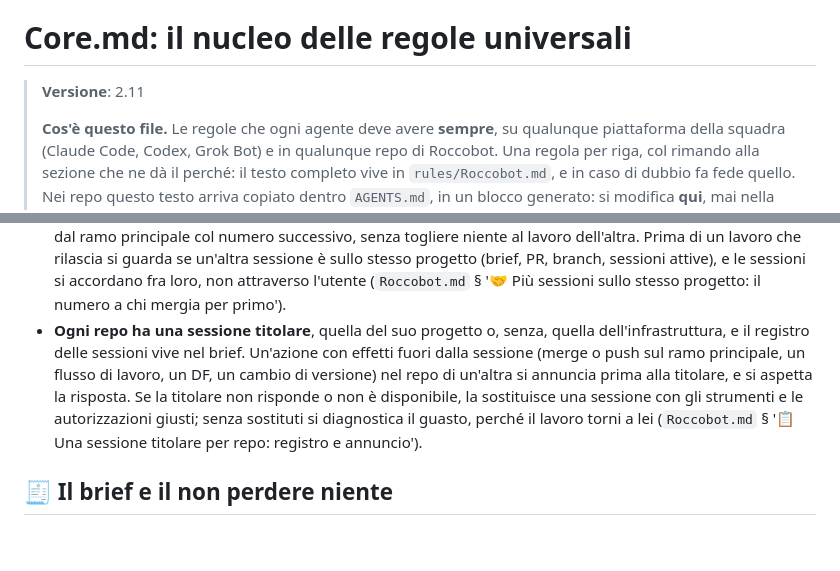
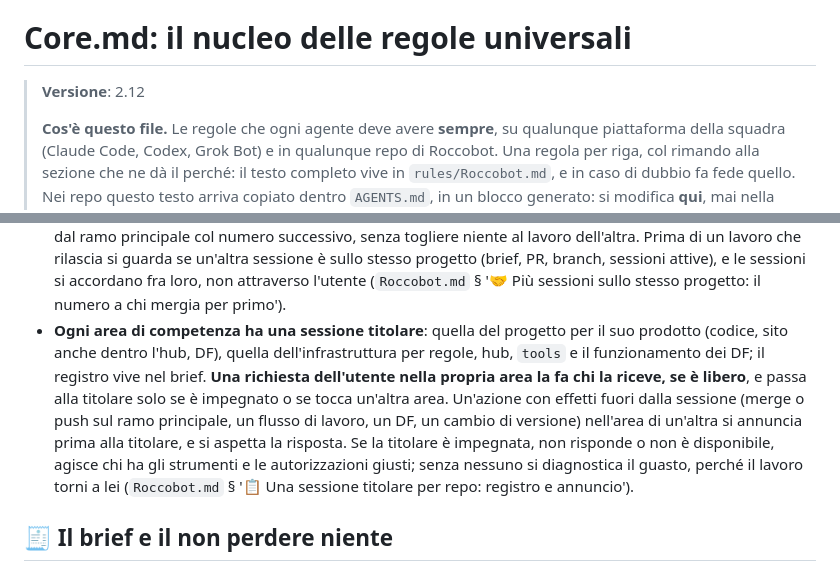
Before and after one commit to Roccobot/cheparolae, a Markdown page: AGENTS.md, 2 parts joined by grey strips. Drawn GitHub-style; blank space fills up the shorter version.

Commit message:
AGENTS.md: nucleo universale allineato a rules/Core.md 2.12
Copia generata dall'Action core-sync di Roccobot/tools.

```diff
--- a/AGENTS.md
+++ b/AGENTS.md
@@ -12,7 +12,7 @@
 
 # Core.md: il nucleo delle regole universali
 
-> **Versione**: 2.11
+> **Versione**: 2.12
 >
 > **Cos'è questo file.** Le regole che ogni agente deve avere **sempre**, su qualunque
 > piattaforma della squadra (Claude Code, Codex, Grok Bot) e in qualunque repo di Roccobot. Una
@@ -177,13 +177,15 @@ Un file più specifico vince **dove parla**, e il suo silenzio non è una deroga
   progetto (brief, PR, branch, sessioni attive), e le sessioni si accordano fra loro, non
   attraverso l'utente (`Roccobot.md` § '🤝 Più sessioni sullo stesso progetto: il numero a chi
   mergia per primo').
-- **Ogni repo ha una sessione titolare**, quella del suo progetto o, senza, quella
-  dell'infrastruttura, e il registro delle sessioni vive nel brief. Un'azione con effetti fuori
-  dalla sessione (merge o push sul ramo principale, un flusso di lavoro, un DF, un cambio di
-  versione) nel repo di un'altra si annuncia prima alla titolare, e si aspetta la risposta. Se la
-  titolare non risponde o non è disponibile, la sostituisce una sessione con gli strumenti e le
-  autorizzazioni giusti; senza sostituti si diagnostica il guasto, perché il lavoro torni a lei
-  (`Roccobot.md` § '📋 Una sessione titolare per repo: registro e annuncio').
+- **Ogni area di competenza ha una sessione titolare**: quella del progetto per il suo prodotto
+  (codice, sito anche dentro l'hub, DF), quella dell'infrastruttura per regole, hub, `tools` e il
+  funzionamento dei DF; il registro vive nel brief. **Una richiesta dell'utente nella propria area
+  la fa chi la riceve, se è libero**, e passa alla titolare solo se è impegnato o se tocca un'altra
+  area. Un'azione con effetti fuori dalla sessione (merge o push sul ramo principale, un flusso di
+  lavoro, un DF, un cambio di versione) nell'area di un'altra si annuncia prima alla titolare, e si
+  aspetta la risposta. Se la titolare è impegnata, non risponde o non è disponibile, agisce chi ha
+  gli strumenti e le autorizzazioni giusti; senza nessuno si diagnostica il guasto, perché il
+  lavoro torni a lei (`Roccobot.md` § '📋 Una sessione titolare per repo: registro e annuncio').
 
 ## 🧾 Il brief e il non perdere niente
 
```
